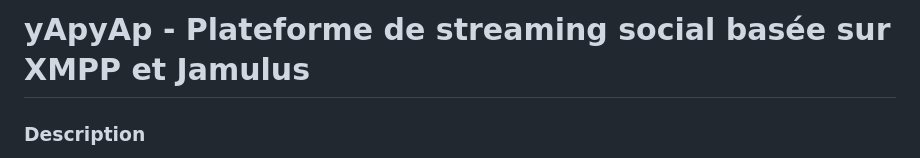
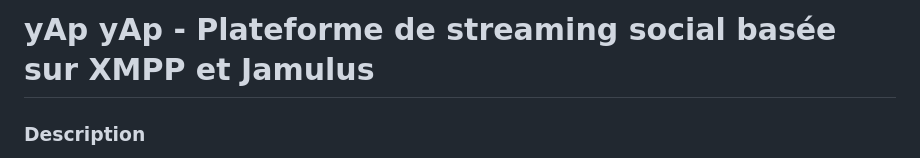
Before and after one commit to JeanChristopheEnee/yapyap.life, a Markdown page: README.md, the part around the change. Rendered like a GitHub page.

```diff
--- a/README.md
+++ b/README.md
@@ -1,4 +1,4 @@
-# yApyAp - Plateforme de streaming social basée sur XMPP et Jamulus
+# yAp yAp - Plateforme de streaming social basée sur XMPP et Jamulus
 
 ### Description
 
```
